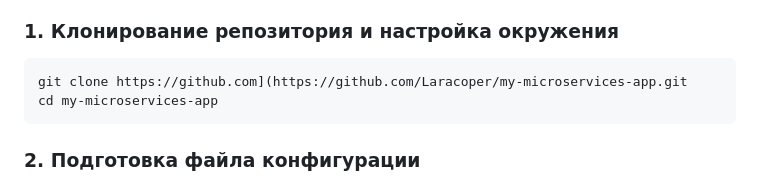
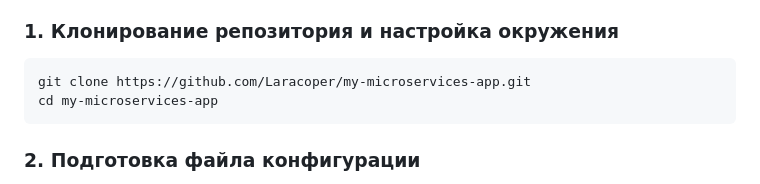
Before and after one commit to Laracoper/my-microservices-app, a Markdown page: README.md, the part around the change. Rendered like a GitHub page.

````diff
--- a/README.md
+++ b/README.md
@@ -61,7 +61,7 @@
 
 ### 1. Клонирование репозитория и настройка окружения
 ```bash
-git clone https://github.com](https://github.com/Laracoper/my-microservices-app.git
+git clone https://github.com/Laracoper/my-microservices-app.git
 cd my-microservices-app
 ```
 
````
